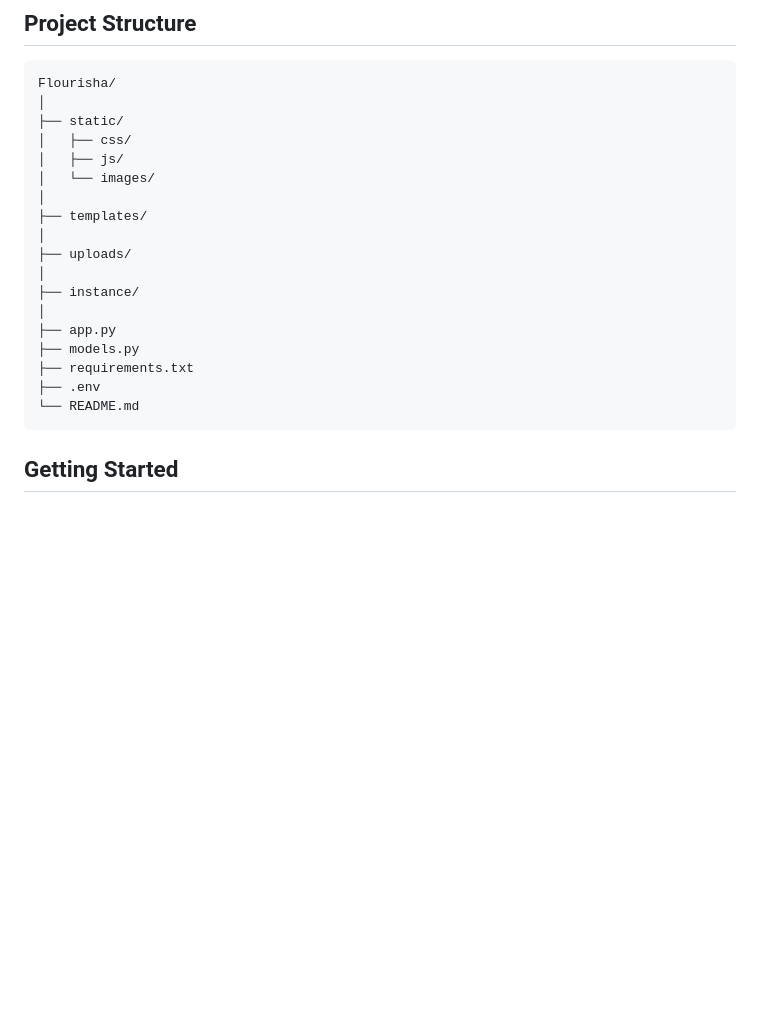
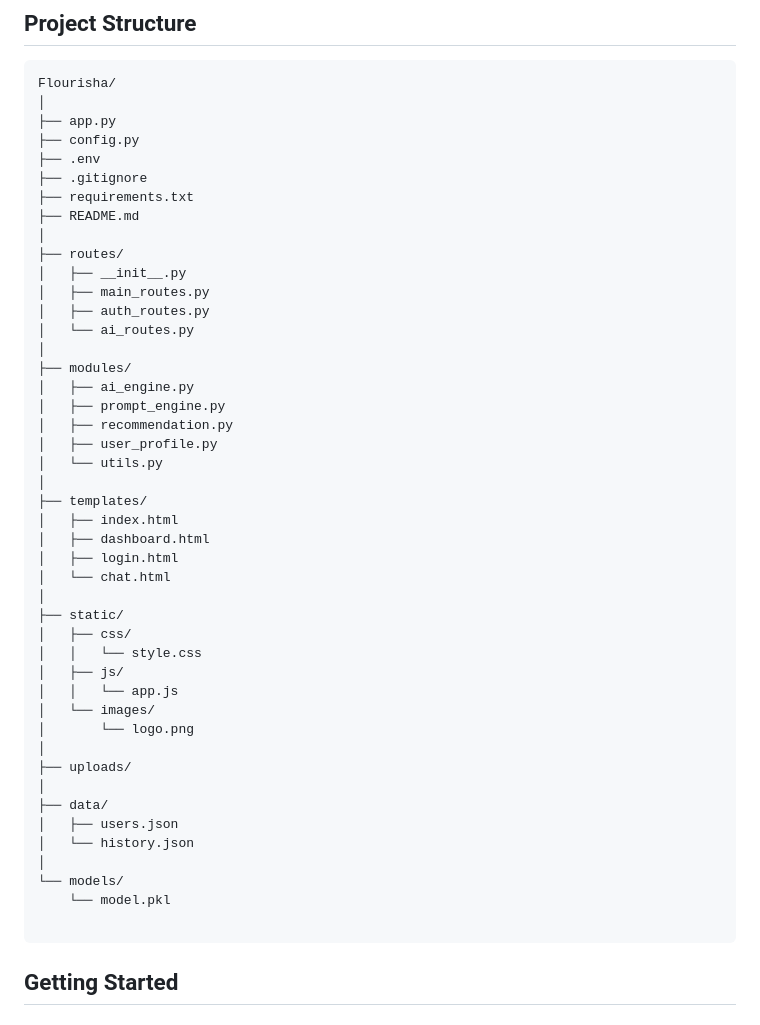
Before and after one commit to asvibes/Florisha, a Markdown page: README.md, the part around the change. GitHub-like rendering; blank space fills up the shorter version.

````diff
--- a/README.md
+++ b/README.md
@@ -83,22 +83,49 @@ Users can upload an image and receive species predictions, botanical information
 ```text
 Flourisha/
 │
+├── app.py
+├── config.py
+├── .env
+├── .gitignore
+├── requirements.txt
+├── README.md
+│
+├── routes/
+│   ├── __init__.py
+│   ├── main_routes.py
+│   ├── auth_routes.py
+│   └── ai_routes.py
+│
+├── modules/
+│   ├── ai_engine.py
+│   ├── prompt_engine.py
+│   ├── recommendation.py
+│   ├── user_profile.py
+│   └── utils.py
+│
+├── templates/
+│   ├── index.html
+│   ├── dashboard.html
+│   ├── login.html
+│   └── chat.html
+│
 ├── static/
 │   ├── css/
+│   │   └── style.css
 │   ├── js/
+│   │   └── app.js
 │   └── images/
-│
-├── templates/
+│       └── logo.png
 │
 ├── uploads/
 │
-├── instance/
+├── data/
+│   ├── users.json
+│   └── history.json
 │
-├── app.py
-├── models.py
-├── requirements.txt
-├── .env
-└── README.md
+└── models/
+    └── model.pkl
+
 ```
 
 ## Getting Started
````
